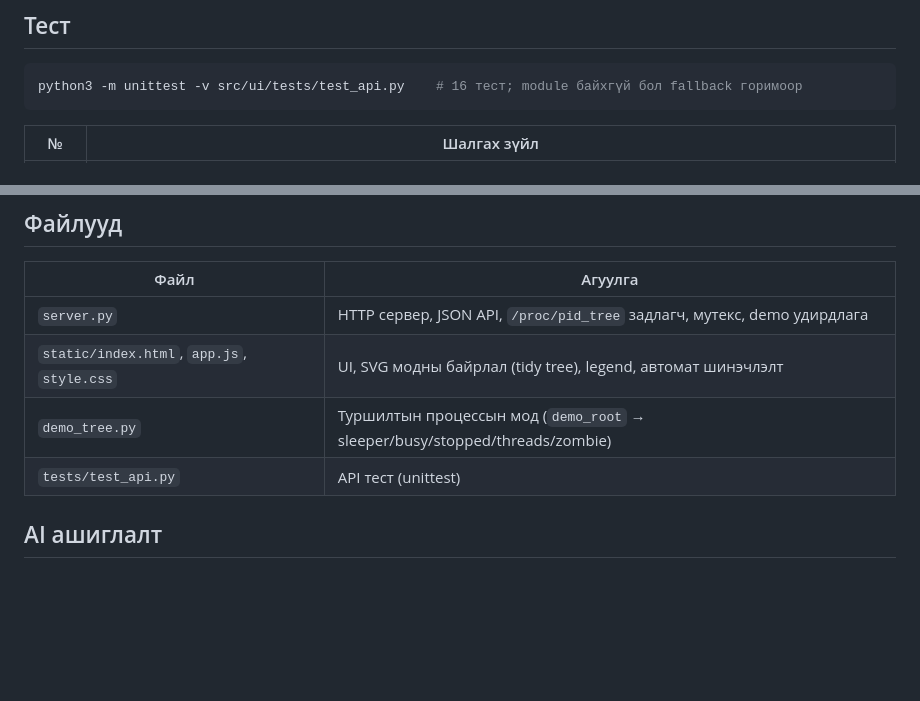
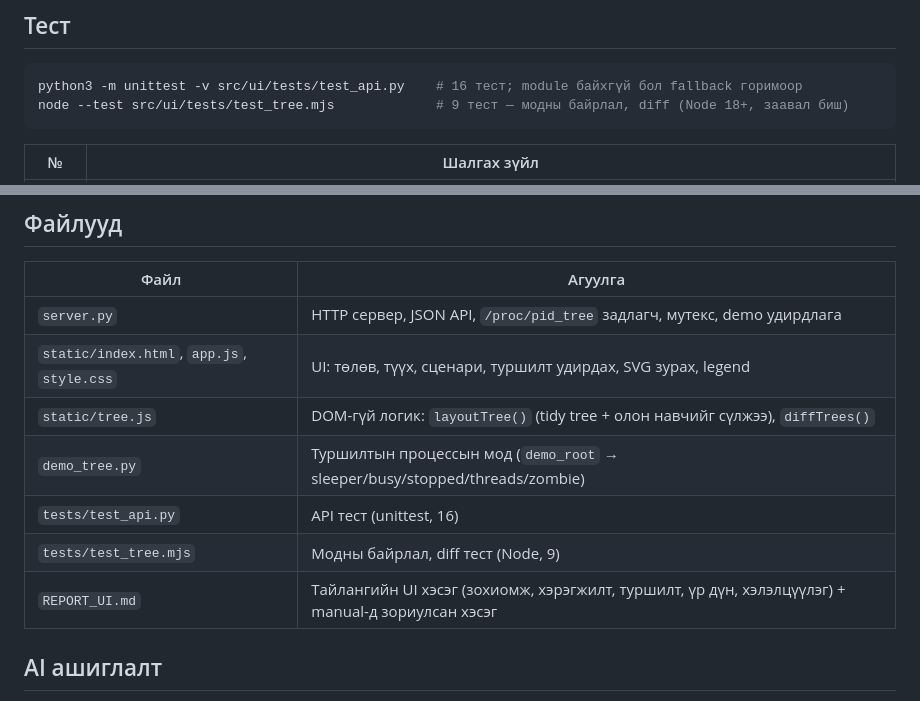
Before and after one commit to Tugu8/os-bd1-IV-2-2-, a Markdown page: src/ui/README.md, 2 parts joined by grey strips. Rendered like a GitHub page; blank space fills up the shorter version.

````diff
--- a/src/ui/README.md
+++ b/src/ui/README.md
@@ -95,6 +95,7 @@ Kernel module бэлэн болохоос өмнө UI-г хөгжүүлэх/ту
 
 ```bash
 python3 -m unittest -v src/ui/tests/test_api.py    # 16 тест; module байхгүй бол fallback горимоор
+node --test src/ui/tests/test_tree.mjs             # 9 тест — модны байрлал, diff (Node 18+, заавал биш)
 ```
 | № | Шалгах зүйл |
 |---|---|
@@ -114,9 +115,12 @@ python3 -m unittest -v src/ui/tests/test_api.py    # 16 тест; module бай
 | Файл | Агуулга |
 |---|---|
 | `server.py` | HTTP сервер, JSON API, `/proc/pid_tree` задлагч, мутекс, demo удирдлага |
-| `static/index.html`, `app.js`, `style.css` | UI, SVG модны байрлал (tidy tree), legend, автомат шинэчлэлт |
+| `static/index.html`, `app.js`, `style.css` | UI: төлөв, түүх, сценари, туршилт удирдах, SVG зурах, legend |
+| `static/tree.js` | DOM-гүй логик: `layoutTree()` (tidy tree + олон навчийг сүлжээ), `diffTrees()` |
 | `demo_tree.py` | Туршилтын процессын мод (`demo_root` → sleeper/busy/stopped/threads/zombie) |
-| `tests/test_api.py` | API тест (unittest) |
+| `tests/test_api.py` | API тест (unittest, 16) |
+| `tests/test_tree.mjs` | Модны байрлал, diff тест (Node, 9) |
+| `REPORT_UI.md` | Тайлангийн UI хэсэг (зохиомж, хэрэгжилт, туршилт, үр дүн, хэлэлцүүлэг) + manual-д зориулсан хэсэг |
 
 ## AI ашиглалт
 
````
Also changed, not shown: src/ui/REPORT_UI.md (added, +198 -0 lines).
